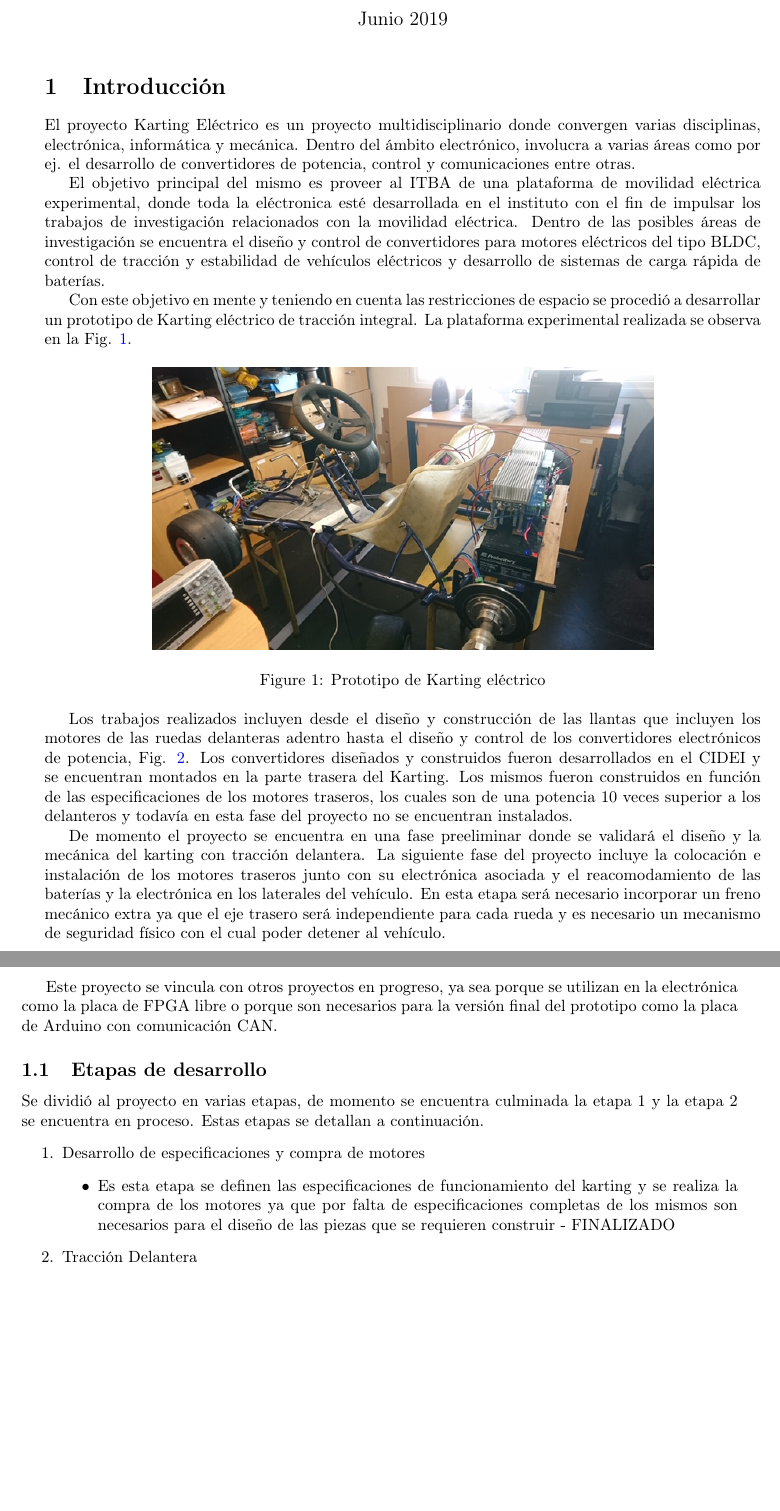
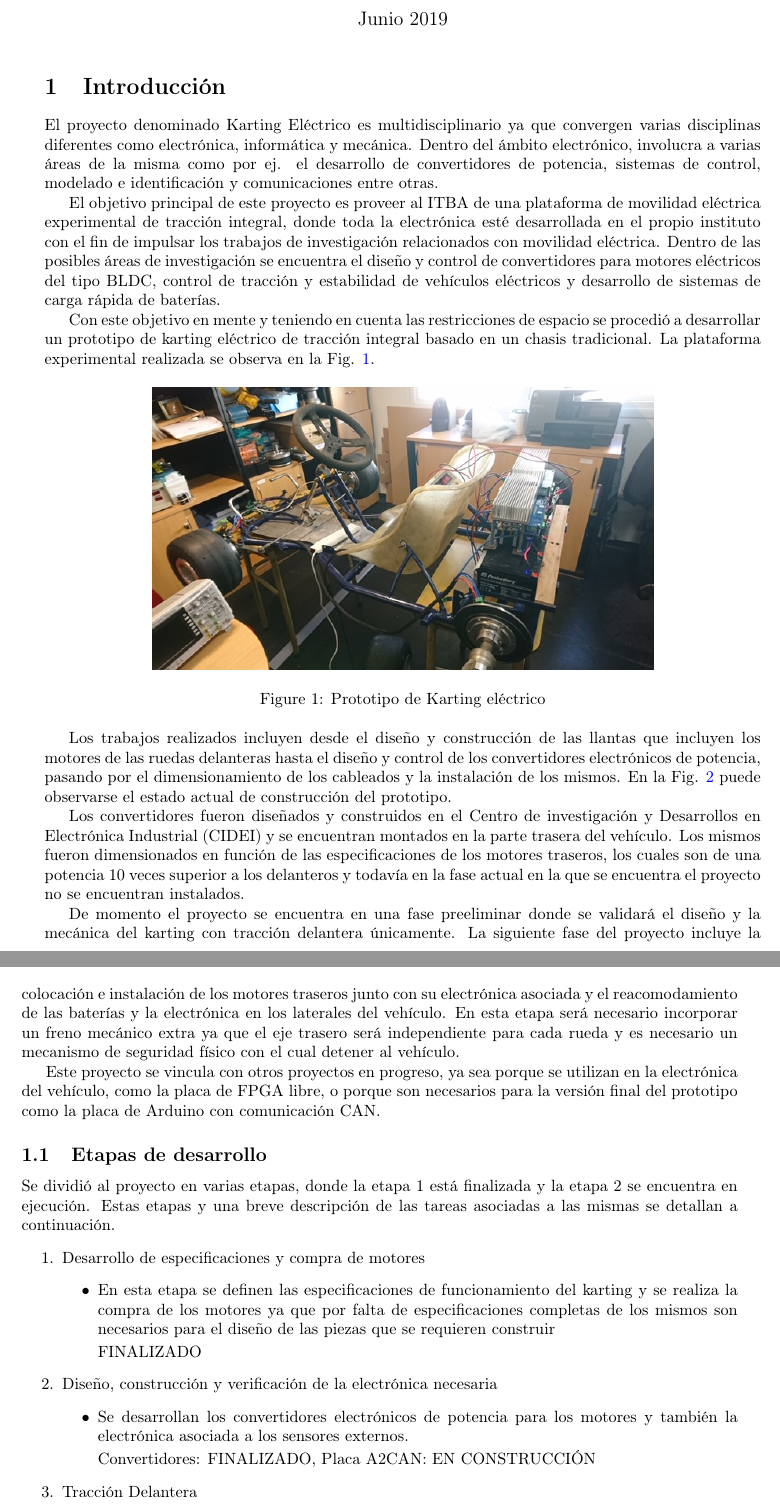
Before and after one commit to pcossutta/kating2019, a LaTeX document (main.tex): two parts of pages 1 and 2 of 5 before the commit and two parts of pages 1 and 2 of 6 after it, joined at a grey line, cut so that both start at the same text, the shorter picture padded with empty space. Compiled offline with pdfLaTeX.

Commit message:
v0.2 Falta Link de Videos

```diff
--- a/main.tex
+++ b/main.tex
@@ -1,4 +1,4 @@
-\documentclass[a4]{article}
+\documentclass[a4paper]{article}
 \usepackage[utf8]{inputenc}
 \usepackage[T1]{fontenc}
 \usepackage{graphicx}
@@ -19,7 +19,7 @@
 }
 \urlstyle{same}
 
-\title{Informe de Avance Proyecto Karting 2019}
+\title{Informe de Avance - Proyecto Karting 2019}
 \author{Dr. Ing. Pablo Cossutta}
 \date{Junio 2019}
 
@@ -27,11 +27,11 @@
 \maketitle
 %
 \section{Introducción}
-El proyecto Karting Eléctrico es un proyecto multidisciplinario donde convergen varias disciplinas, electrónica, informática y mecánica. Dentro del ámbito electrónico, involucra a varias áreas como por ej. el desarrollo de convertidores de potencia, control y comunicaciones entre otras.
+El proyecto denominado Karting Eléctrico es multidisciplinario ya que convergen varias disciplinas diferentes como electrónica, informática y mecánica. Dentro del ámbito electrónico, involucra a varias áreas de la misma como por ej. el desarrollo de convertidores de potencia, sistemas de control, modelado e identificación y comunicaciones entre otras.
 
-El objetivo principal del mismo es proveer al ITBA de una plataforma de movilidad eléctrica experimental, donde toda la eléctronica esté desarrollada en el instituto con el fin de impulsar los trabajos de investigación relacionados con la movilidad eléctrica. Dentro de las posibles áreas de investigación se encuentra el diseño y control de convertidores para motores eléctricos del tipo BLDC, control de tracción y estabilidad de vehículos eléctricos y desarrollo de sistemas de carga rápida de baterías.
+El objetivo principal de este proyecto es proveer al ITBA de una plataforma de movilidad eléctrica experimental de tracción integral, donde toda la electrónica esté desarrollada en el propio instituto con el fin de impulsar los trabajos de investigación relacionados con movilidad eléctrica. Dentro de las posibles áreas de investigación se encuentra el diseño y control de convertidores para motores eléctricos del tipo BLDC, control de tracción y estabilidad de vehículos eléctricos y desarrollo de sistemas de carga rápida de baterías.
 
-Con este objetivo en mente y teniendo en cuenta las restricciones de espacio se procedió a desarrollar un prototipo de Karting eléctrico de tracción integral. La plataforma experimental realizada se observa en la Fig. \ref{fig:kart1}.
+Con este objetivo en mente y teniendo en cuenta las restricciones de espacio se procedió a desarrollar un prototipo de karting eléctrico de tracción integral basado en un chasis tradicional. La plataforma experimental realizada se observa en la Fig. \ref{fig:kart1}.
 \begin{figure}[h]
     \centering
     \includegraphics[width=0.7\textwidth]{figs/kart1.jpg}
@@ -39,25 +39,31 @@ Con este objetivo en mente y teniendo en cuenta las restricciones de espacio se
     \label{fig:kart1}
 \end{figure}
 
-Los trabajos realizados incluyen desde el diseño y construcción de las llantas que incluyen los motores de las ruedas delanteras adentro hasta el diseño y control de los convertidores electrónicos de potencia, Fig. \ref{fig:kart2}.
+Los trabajos realizados incluyen desde el diseño y construcción de las llantas que incluyen los motores de las ruedas delanteras hasta el diseño y control de los convertidores electrónicos de potencia, pasando por el dimensionamiento de los cableados y la instalación de los mismos. En la Fig. \ref{fig:kart2} puede observarse el estado actual de construcción del prototipo.
+%
 \begin{figure}[h]
     \centering
     \includegraphics[width=0.5\textwidth]{figs/kart2.jpg}
     \caption{Detalle de partes}
     \label{fig:kart2}
 \end{figure}
-Los convertidores diseñados y construidos fueron desarrollados en el CIDEI y se encuentran montados en la parte trasera del Karting. Los mismos fueron construidos en función de las especificaciones de los motores traseros, los cuales son de una potencia 10 veces superior a los delanteros y todavía en esta fase del proyecto no se encuentran instalados.
 
-De momento el proyecto se encuentra en una fase preeliminar donde se validará el diseño y la mecánica del karting con tracción delantera. La siguiente fase del proyecto incluye la colocación e instalación de los motores traseros junto con su electrónica asociada y el reacomodamiento de las baterías y la electrónica en los laterales del vehículo. En esta etapa será necesario incorporar un freno mecánico extra ya que el eje trasero será independiente para cada rueda y es necesario un mecanismo de seguridad físico con el cual poder detener al vehículo.
+Los convertidores fueron diseñados y construidos en el Centro de investigación y Desarrollos en Electrónica Industrial (CIDEI) y se encuentran montados en la parte trasera del vehículo. Los mismos fueron dimensionados en función de las especificaciones de los motores traseros, los cuales son de una potencia 10 veces superior a los delanteros y todavía en la fase actual en la que se encuentra el proyecto no se encuentran instalados.
 
-Este proyecto se vincula con otros proyectos en progreso, ya sea porque se utilizan en la electrónica como la placa de FPGA libre o porque son necesarios para la versión final del prototipo como la placa de Arduino con comunicación CAN.
+De momento el proyecto se encuentra en una fase preeliminar donde se validará el diseño y la mecánica del karting con tracción delantera únicamente. La siguiente fase del proyecto incluye la colocación e instalación de los motores traseros junto con su electrónica asociada y el reacomodamiento de las baterías y la electrónica en los laterales del vehículo. En esta etapa será necesario incorporar un freno mecánico extra ya que el eje trasero será independiente para cada rueda y es necesario un mecanismo de seguridad físico con el cual detener al vehículo.
+
+Este proyecto se vincula con otros proyectos en progreso, ya sea porque se utilizan en la electrónica del vehículo, como la placa de FPGA libre, o porque son necesarios para la versión final del prototipo como la placa de Arduino con comunicación CAN.
 
 \subsection{Etapas de desarrollo}
-Se dividió al proyecto en varias etapas, de momento se encuentra culminada la etapa 1 y la etapa 2 se encuentra en proceso. Estas etapas se detallan a continuación.
+Se dividió al proyecto en varias etapas, donde la etapa 1 está finalizada y la etapa 2 se encuentra en ejecución. Estas etapas y una breve descripción de las tareas asociadas a las mismas se detallan a continuación.
 \begin{enumerate}
     \item Desarrollo de especificaciones y compra de motores
     \begin{itemize}
-        \item Es esta etapa se definen las especificaciones de funcionamiento del karting y se realiza la compra de los motores ya que por falta de especificaciones completas de los mismos son necesarios para el diseño de las piezas que se requieren construir - FINALIZADO
+        \item En esta etapa se definen las especificaciones de funcionamiento del karting y se realiza la compra de los motores ya que por falta de especificaciones completas de los mismos son necesarios para el diseño de las piezas que se requieren construir \par FINALIZADO
+    \end{itemize}
+    \item Diseño, construcción y verificación de la electrónica necesaria
+    \begin{itemize}
+        \item Se desarrollan los convertidores electrónicos de potencia para los motores y también la electrónica asociada a los sensores externos. \par Convertidores: FINALIZADO, Placa A2CAN: EN CONSTRUCCIÓN
     \end{itemize}
     \item Tracción Delantera
     \begin{itemize}
```
Also changed, not shown: main.tex (10 more changed lines).
